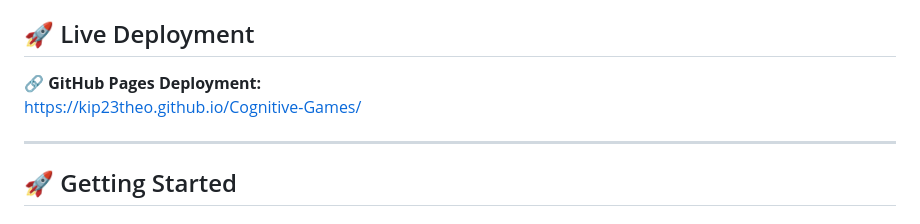
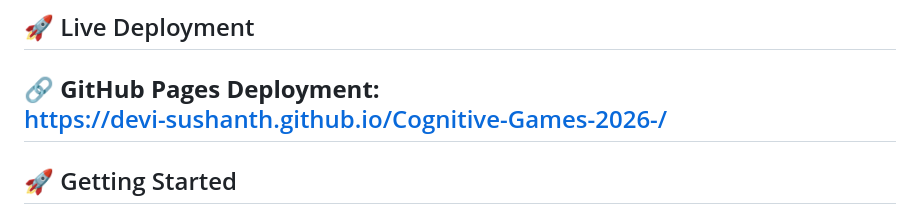
Before and after one commit to devi-sushanth/Cognitive-Games-2026-, a Markdown page: README.md, the part around the change. GitHub-like rendering.

```diff
--- a/README.md
+++ b/README.md
@@ -121,8 +121,7 @@ Cognitive-Games/
 ## 🚀 Live Deployment
 
 🔗 **GitHub Pages Deployment:**
-https://kip23theo.github.io/Cognitive-Games/
-
+https://devi-sushanth.github.io/Cognitive-Games-2026-/
 ---
 
 ## 🚀 Getting Started
```
